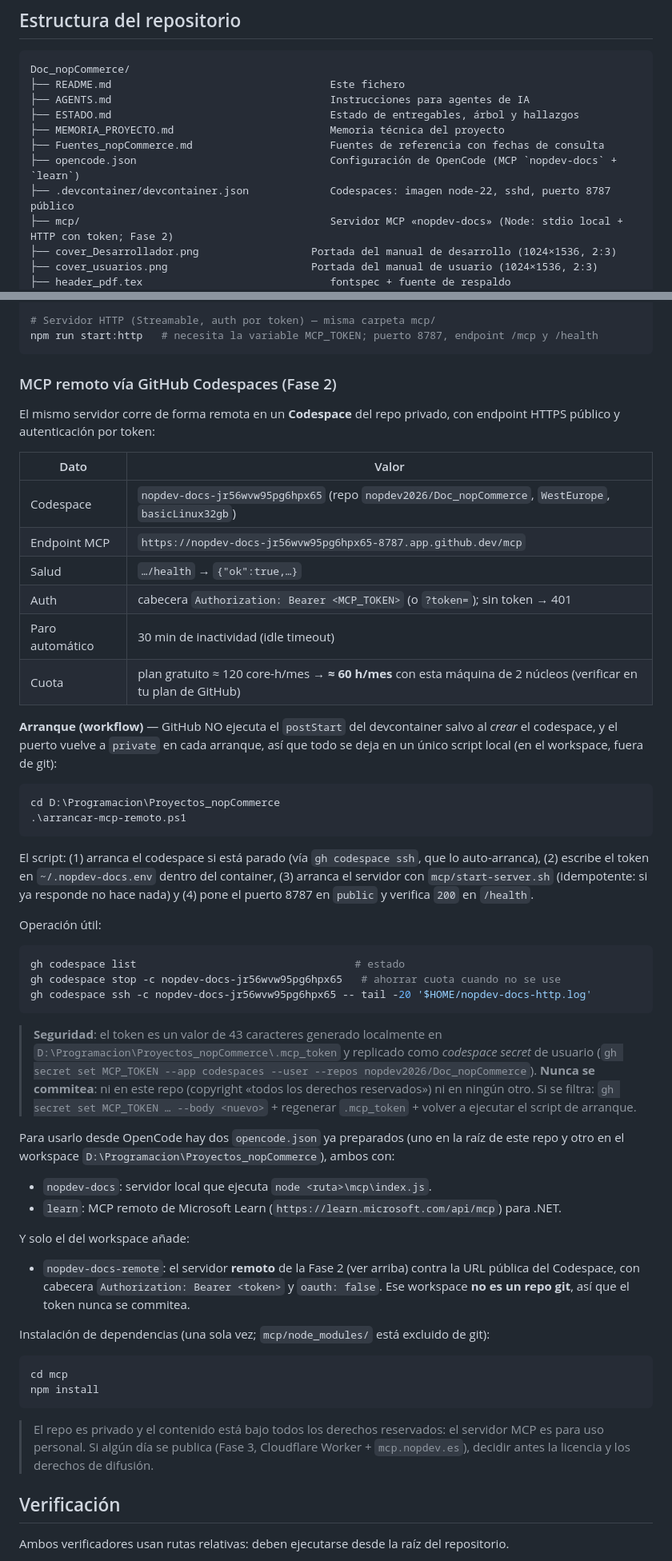
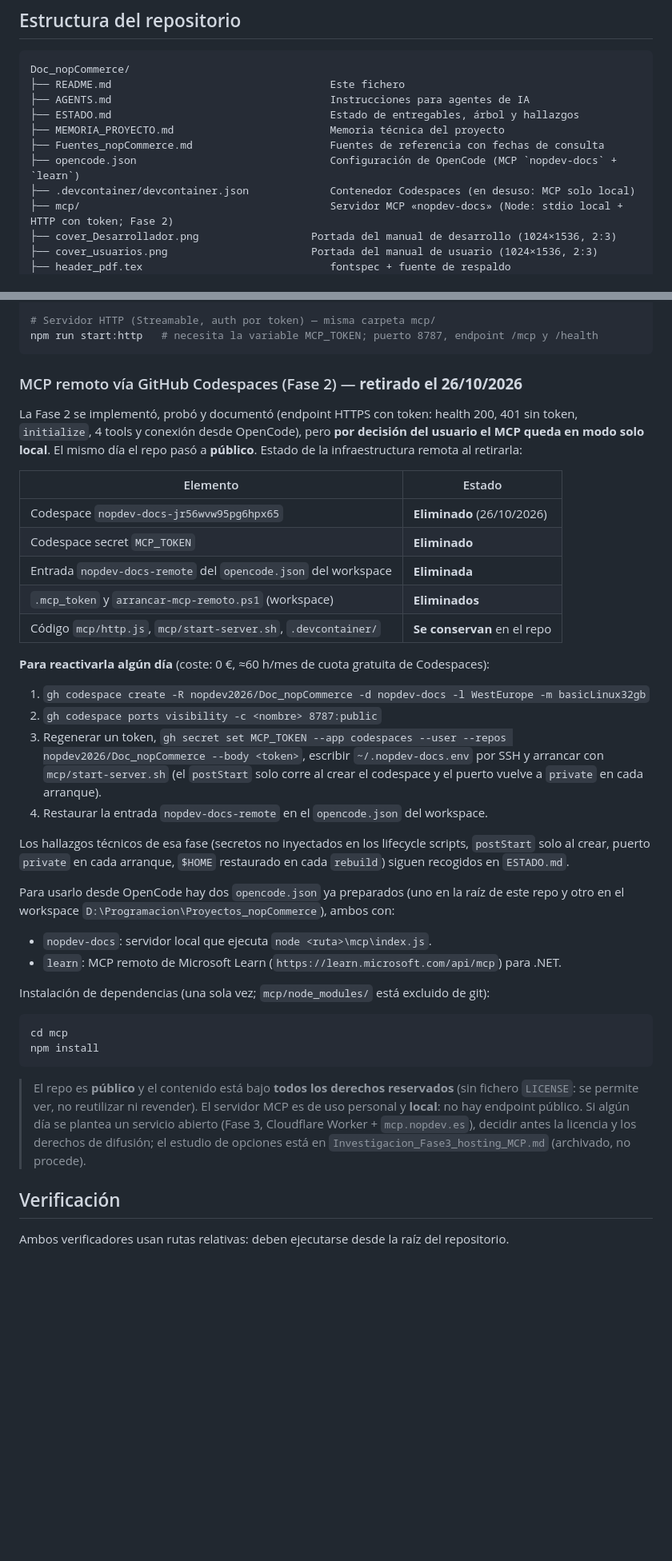
Before and after one commit to nopdev2026/Doc_nopCommerce, a Markdown page: README.md, 2 parts joined by grey strips. Shown at 80% size. GitHub-like rendering; blank space fills up the shorter version.

Commit message:
docs: Fase 2 retirada, Fase 3 descartada, repo publico (decision del usuario 2026-10-26)
- README: seccion remota marcada como retirada + pasos de reactivacion; textos de 'repo privado' a publico (todos los derechos reservados, sin LICENSE)
- ESTADO: entrada 'retirada del MCP remoto y repo publico'
- AGENTS: MCP vuelve a ser solo local; regla del token queda como condicion de reactivacion

````diff
--- a/README.md
+++ b/README.md
@@ -48,7 +48,7 @@ Doc_nopCommerce/
 ├── MEMORIA_PROYECTO.md                         Memoria técnica del proyecto
 ├── Fuentes_nopCommerce.md                      Fuentes de referencia con fechas de consulta
 ├── opencode.json                               Configuración de OpenCode (MCP `nopdev-docs` + `learn`)
-├── .devcontainer/devcontainer.json             Codespaces: imagen node-22, sshd, puerto 8787 público
+├── .devcontainer/devcontainer.json             Contenedor Codespaces (en desuso: MCP solo local)
 ├── mcp/                                        Servidor MCP «nopdev-docs» (Node: stdio local + HTTP con token; Fase 2)
 ├── cover_Desarrollador.png                  Portada del manual de desarrollo (1024×1536, 2:3)
 ├── cover_usuarios.png                       Portada del manual de usuario (1024×1536, 2:3)
@@ -154,60 +154,39 @@ node mcp/index.js
 npm run start:http   # necesita la variable MCP_TOKEN; puerto 8787, endpoint /mcp y /health
 ```
 
-### MCP remoto vía GitHub Codespaces (Fase 2)
+### MCP remoto vía GitHub Codespaces (Fase 2) — **retirado el 26/10/2026**
 
-El mismo servidor corre de forma remota en un **Codespace** del repo privado, con endpoint HTTPS
-público y autenticación por token:
+La Fase 2 se implementó, probó y documentó (endpoint HTTPS con token: health 200, 401 sin token,
+`initialize`, 4 tools y conexión desde OpenCode), pero **por decisión del usuario el MCP queda en
+modo solo local**. El mismo día el repo pasó a **público**. Estado de la infraestructura remota al
+retirarla:
 
-| Dato | Valor |
+| Elemento | Estado |
 |---|---|
-| Codespace | `nopdev-docs-jr56wvw95pg6hpx65` (repo `nopdev2026/Doc_nopCommerce`, `WestEurope`, `basicLinux32gb`) |
-| Endpoint MCP | `https://nopdev-docs-jr56wvw95pg6hpx65-8787.app.github.dev/mcp` |
-| Salud | `…/health` → `{"ok":true,…}` |
-| Auth | cabecera `Authorization: Bearer <MCP_TOKEN>` (o `?token=`); sin token → 401 |
-| Paro automático | 30 min de inactividad (idle timeout) |
-| Cuota | plan gratuito ≈ 120 core-h/mes → **≈ 60 h/mes** con esta máquina de 2 núcleos (verificar en tu plan de GitHub) |
+| Codespace `nopdev-docs-jr56wvw95pg6hpx65` | **Eliminado** (26/10/2026) |
+| Codespace secret `MCP_TOKEN` | **Eliminado** |
+| Entrada `nopdev-docs-remote` del `opencode.json` del workspace | **Eliminada** |
+| `.mcp_token` y `arrancar-mcp-remoto.ps1` (workspace) | **Eliminados** |
+| Código `mcp/http.js`, `mcp/start-server.sh`, `.devcontainer/` | **Se conservan** en el repo |
 
-**Arranque (workflow)** — GitHub NO ejecuta el `postStart` del devcontainer salvo al *crear* el
-codespace, y el puerto vuelve a `private` en cada arranque, así que todo se deja en un único
-script local (en el workspace, fuera de git):
+**Para reactivarla algún día** (coste: 0 €, ≈60 h/mes de cuota gratuita de Codespaces):
 
-```powershell
-cd D:\Programacion\Proyectos_nopCommerce
-.\arrancar-mcp-remoto.ps1
-```
+1. `gh codespace create -R nopdev2026/Doc_nopCommerce -d nopdev-docs -l WestEurope -m basicLinux32gb`
+2. `gh codespace ports visibility -c <nombre> 8787:public`
+3. Regenerar un token, `gh secret set MCP_TOKEN --app codespaces --user --repos nopdev2026/Doc_nopCommerce --body <token>`,
+   escribir `~/.nopdev-docs.env` por SSH y arrancar con `mcp/start-server.sh`
+   (el `postStart` solo corre al crear el codespace y el puerto vuelve a `private` en cada arranque).
+4. Restaurar la entrada `nopdev-docs-remote` en el `opencode.json` del workspace.
 
-El script: (1) arranca el codespace si está parado (vía `gh codespace ssh`, que lo auto-arranca),
-(2) escribe el token en `~/.nopdev-docs.env` dentro del container, (3) arranca el servidor con
-`mcp/start-server.sh` (idempotente: si ya responde no hace nada) y (4) pone el puerto 8787 en
-`public` y verifica `200` en `/health`.
-
-Operación útil:
-
-```powershell
-gh codespace list                                   # estado
-gh codespace stop -c nopdev-docs-jr56wvw95pg6hpx65   # ahorrar cuota cuando no se use
-gh codespace ssh -c nopdev-docs-jr56wvw95pg6hpx65 -- tail -20 '$HOME/nopdev-docs-http.log'
-```
-
-> **Seguridad**: el token es un valor de 43 caracteres generado localmente en
-> `D:\Programacion\Proyectos_nopCommerce\.mcp_token` y replicado como *codespace secret* de
-> usuario (`gh secret set MCP_TOKEN --app codespaces --user --repos nopdev2026/Doc_nopCommerce`).
-> **Nunca se commitea**: ni en este repo (copyright «todos los derechos reservados») ni en ningún
-> otro. Si se filtra: `gh secret set MCP_TOKEN … --body <nuevo>` + regenerar `.mcp_token` + volver
-> a ejecutar el script de arranque.
+Los hallazgos técnicos de esa fase (secretos no inyectados en los lifecycle scripts, `postStart`
+solo al crear, puerto `private` en cada arranque, `$HOME` restaurado en cada `rebuild`) siguen
+recogidos en `ESTADO.md`.
 
 Para usarlo desde OpenCode hay dos `opencode.json` ya preparados (uno en la raíz de este repo y
 otro en el workspace `D:\Programacion\Proyectos_nopCommerce`), ambos con:
 
 - `nopdev-docs`: servidor local que ejecuta `node <ruta>\mcp\index.js`.
 - `learn`: MCP remoto de Microsoft Learn (`https://learn.microsoft.com/api/mcp`) para .NET.
-
-Y solo el del workspace añade:
-
-- `nopdev-docs-remote`: el servidor **remoto** de la Fase 2 (ver arriba) contra la URL pública del
-  Codespace, con cabecera `Authorization: Bearer <token>` y `oauth: false`. Ese workspace **no es
-  un repo git**, así que el token nunca se commitea.
 
 Instalación de dependencias (una sola vez; `mcp/node_modules/` está excluido de git):
 
@@ -216,9 +195,11 @@ cd mcp
 npm install
 ```
 
-> El repo es privado y el contenido está bajo todos los derechos reservados: el servidor MCP es
-> para uso personal. Si algún día se publica (Fase 3, Cloudflare Worker + `mcp.nopdev.es`),
-> decidir antes la licencia y los derechos de difusión.
+> El repo es **público** y el contenido está bajo **todos los derechos reservados** (sin fichero
+> `LICENSE`: se permite ver, no reutilizar ni revender). El servidor MCP es de uso personal y
+> **local**: no hay endpoint público. Si algún día se plantea un servicio abierto (Fase 3,
+> Cloudflare Worker + `mcp.nopdev.es`), decidir antes la licencia y los derechos de difusión;
+> el estudio de opciones está en `Investigacion_Fase3_hosting_MCP.md` (archivado, no procede).
 
 ## Verificación
 
````
Also changed, not shown: AGENTS.md (+4 -4 lines), ESTADO.md (+20 -0 lines).
